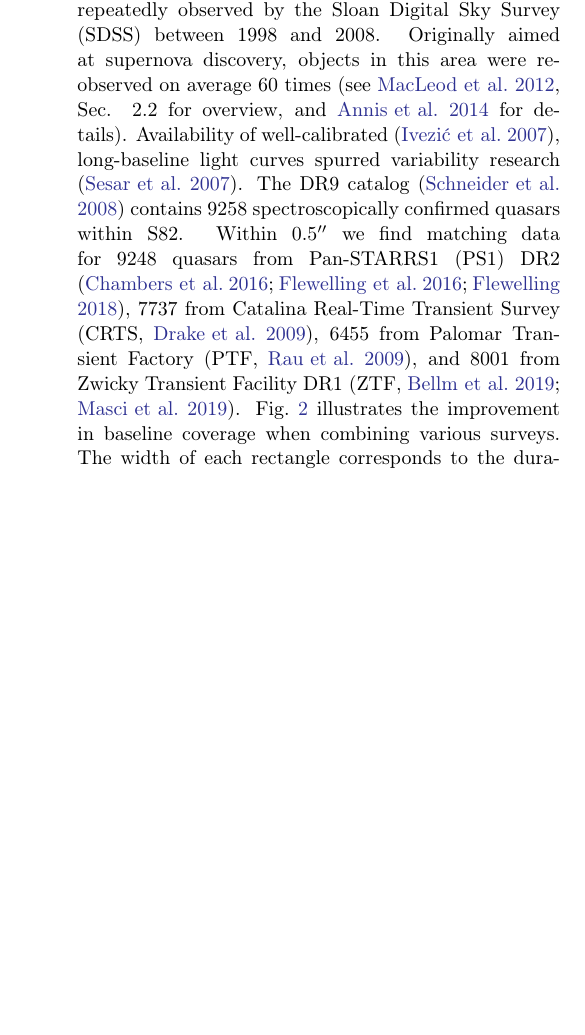
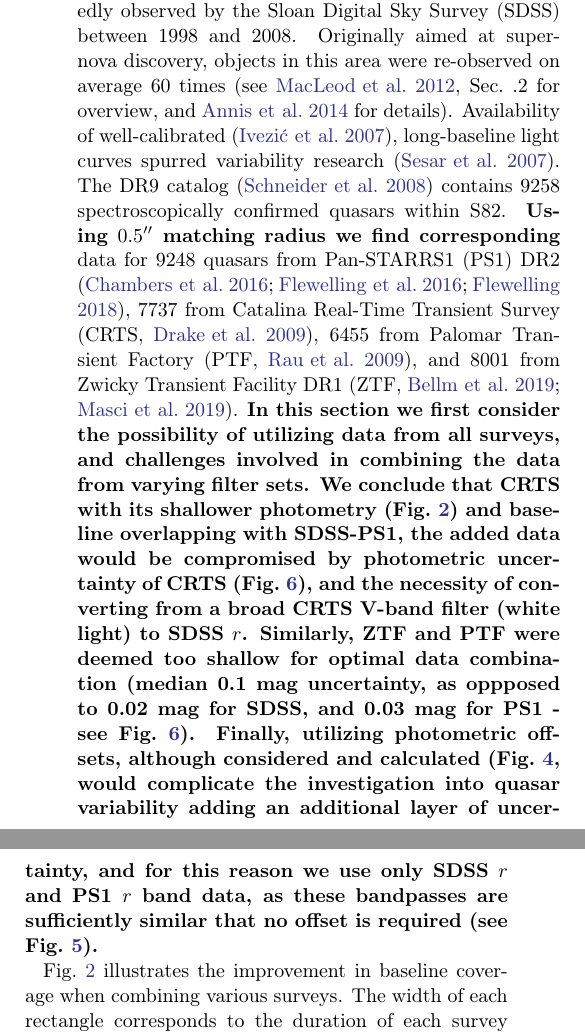
Before and after one commit to suberlak/PS1_SDSS_CRTS, a LaTeX paper (report/submitted/main.tex): part of one column of page 4 of 23 before the commit and two parts of the columns of page 4 of 23 after it, the two joined at a grey line, cut so that both start at the same text, the shorter picture padded with empty space. Compiled offline with LaTeX, dvips and Ghostscript.

Commit message:
added an explanation about datasets used to Sec.3

```diff
--- a/report/submitted/main.tex
+++ b/report/submitted/main.tex
@@ -147,7 +147,9 @@ The resulting distribution of fitted timescales  as a function of input timescal
 \section{Data}
 \label{sec:data}
 
-We focus on the data pertaining to a 290 deg$^{2}$ region of the southern sky known as Stripe 82 (S82), repeatedly observed by the Sloan Digital Sky Survey (SDSS) between 1998 and 2008. Originally aimed at supernova discovery, objects in this area were re-observed on average 60 times (see \citealt{macleod2012}, Sec. 2.2 for overview, and \citealt{annis2014} for details). Availability of well-calibrated \citep{ivezic2007}, long-baseline light curves spurred variability research \citep{sesar2007}. The DR9 catalog \citep{schneider2008} contains 9258 spectroscopically confirmed quasars within S82. Within  $0.5 ''$  we find matching data for 9248 quasars from  Pan-STARRS1 (PS1) DR2 \citep{chambers2016,flewelling2016,flewelling2018}, 7737 from Catalina Real-Time Transient Survey (CRTS, \citealt{drake2009}),  6455 from Palomar Transient Factory (PTF, \citealt{rau2009}), and 8001 from Zwicky Transient Facility DR1 (ZTF, \citealt{bellm2019,masci2019}). Fig.~\ref{fig:lc_extent} illustrates the improvement in baseline coverage when combining various surveys. The width of each rectangle corresponds to the duration of each survey (survey baseline), and the height to the area covered by each survey. The lower edge of each rectangle marks the $5\sigma$ depth in the r-band (or equivalent). LSST stands out in that it will provide the best extension of SDSS baseline and depth.
+We focus on the data pertaining to a 290 deg$^{2}$ region of the southern sky known as Stripe 82 (S82), repeatedly observed by the Sloan Digital Sky Survey (SDSS) between 1998 and 2008. Originally aimed at supernova discovery, objects in this area were re-observed on average 60 times (see \citealt{macleod2012}, Sec.~.2 for overview, and \citealt{annis2014} for details). Availability of well-calibrated \citep{ivezic2007}, long-baseline light curves spurred variability research \citep{sesar2007}. The DR9 catalog \citep{schneider2008} contains 9258 spectroscopically confirmed quasars within S82. \textbf{Using $0.5 ''$ matching radius we find corresponding} data for 9248 quasars from  Pan-STARRS1 (PS1) DR2 \citep{chambers2016,flewelling2016,flewelling2018}, 7737 from Catalina Real-Time Transient Survey (CRTS, \citealt{drake2009}),  6455 from Palomar Transient Factory (PTF, \citealt{rau2009}), and 8001 from Zwicky Transient Facility DR1 (ZTF, \citealt{bellm2019,masci2019}). \textbf{In this section we first consider the possibility of utilizing data from all surveys, and challenges involved in combining the data from varying filter sets. We conclude that CRTS with its shallower photometry (Fig.~\ref{fig:lc_extent}) and baseline overlapping with SDSS-PS1, the added data would be compromised by photometric uncertainty of CRTS (Fig.~\ref{fig:lc_errors}), and the necessity of converting from a broad CRTS V-band filter (white light) to SDSS $r$. Similarly, ZTF and PTF  were deemed too shallow for optimal data combination (median 0.1 mag uncertainty, as oppposed to 0.02 mag for SDSS,  and 0.03 mag for PS1 - see Fig.~\ref{fig:lc_errors}). Finally, utilizing photometric offsets, although considered and calculated (Fig.~\ref{fig:offsetsPS1}, would complicate the investigation into quasar variability  adding an additional  layer of uncertainty, and for this reason we use only SDSS $r$ and PS1 $r$ band data, as these bandpasses are sufficiently similar that no offset is required (see Fig.~\ref{fig:offsetPS1mag}).}
+
+Fig.~\ref{fig:lc_extent} illustrates the improvement in baseline coverage when combining various surveys. The width of each rectangle corresponds to the duration of each survey (survey baseline), and the height to the area covered by each survey. The lower edge of each rectangle marks the $5\sigma$ depth in the r-band (or equivalent). LSST stands out in that it will provide the best extension of SDSS baseline and depth.
 
 
 \begin{figure*}
```
